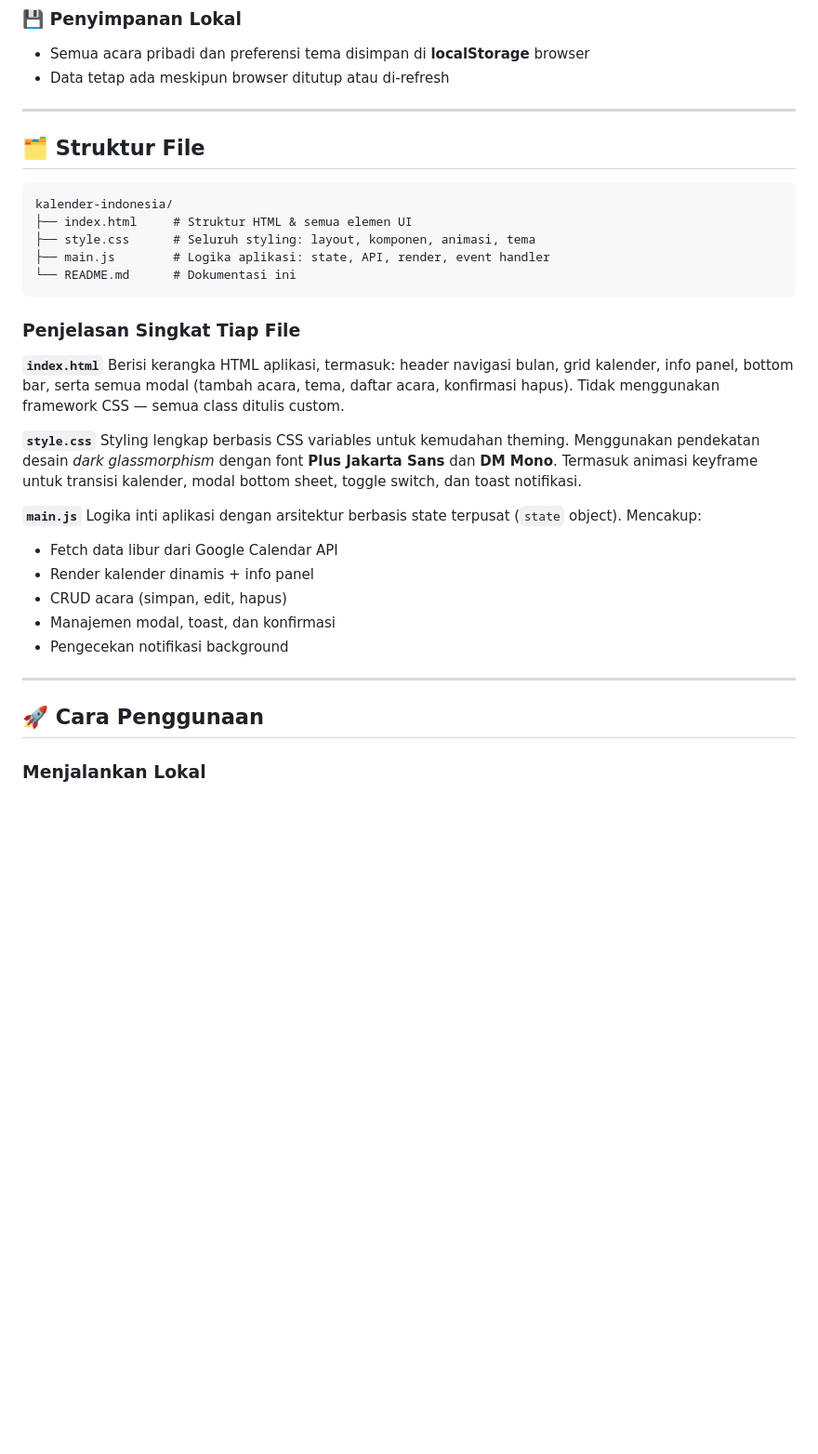
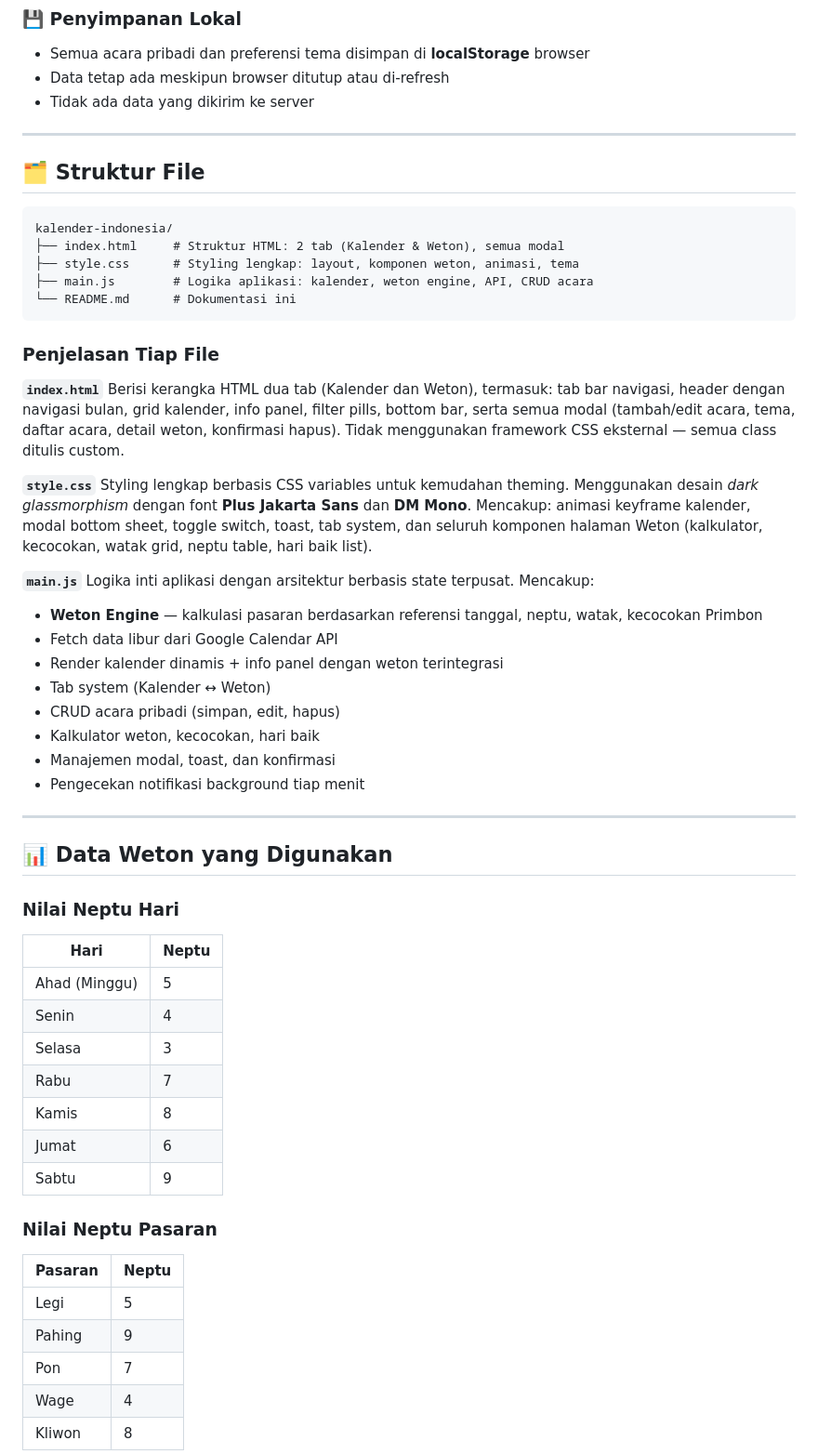
Before and after one commit to ahmadragiel/kalender, a Markdown page: README.md, the part around one of its changes. Shown at 93% size. GitHub-like rendering; blank space fills up the shorter version.

````diff
--- a/README.md
+++ b/README.md
@@ -49,6 +102,7 @@ Pilihan tema tersimpan otomatis di `localStorage`.
 ### 💾 Penyimpanan Lokal
 - Semua acara pribadi dan preferensi tema disimpan di **localStorage** browser
 - Data tetap ada meskipun browser ditutup atau di-refresh
+- Tidak ada data yang dikirim ke server
 
 ---
 
@@ -56,30 +110,52 @@ Pilihan tema tersimpan otomatis di `localStorage`.
 
 ```
 kalender-indonesia/
-├── index.html     # Struktur HTML & semua elemen UI
-├── style.css      # Seluruh styling: layout, komponen, animasi, tema
-├── main.js        # Logika aplikasi: state, API, render, event handler
+├── index.html     # Struktur HTML: 2 tab (Kalender & Weton), semua modal
+├── style.css      # Styling lengkap: layout, komponen weton, animasi, tema
+├── main.js        # Logika aplikasi: kalender, weton engine, API, CRUD acara
 └── README.md      # Dokumentasi ini
 ```
 
-### Penjelasan Singkat Tiap File
+### Penjelasan Tiap File
 
 **`index.html`**
-Berisi kerangka HTML aplikasi, termasuk: header navigasi bulan, grid kalender, info panel, bottom bar, serta semua modal (tambah acara, tema, daftar acara, konfirmasi hapus). Tidak menggunakan framework CSS — semua class ditulis custom.
+Berisi kerangka HTML dua tab (Kalender dan Weton), termasuk: tab bar navigasi, header dengan navigasi bulan, grid kalender, info panel, filter pills, bottom bar, serta semua modal (tambah/edit acara, tema, daftar acara, detail weton, konfirmasi hapus). Tidak menggunakan framework CSS eksternal — semua class ditulis custom.
 
 **`style.css`**
-Styling lengkap berbasis CSS variables untuk kemudahan theming. Menggunakan pendekatan desain *dark glassmorphism* dengan font **Plus Jakarta Sans** dan **DM Mono**. Termasuk animasi keyframe untuk transisi kalender, modal bottom sheet, toggle switch, dan toast notifikasi.
+Styling lengkap berbasis CSS variables untuk kemudahan theming. Menggunakan desain *dark glassmorphism* dengan font **Plus Jakarta Sans** dan **DM Mono**. Mencakup: animasi keyframe kalender, modal bottom sheet, toggle switch, toast, tab system, dan seluruh komponen halaman Weton (kalkulator, kecocokan, watak grid, neptu table, hari baik list).
 
 **`main.js`**
-Logika inti aplikasi dengan arsitektur berbasis state terpusat (`state` object). Mencakup:
+Logika inti aplikasi dengan arsitektur berbasis state terpusat. Mencakup:
+- **Weton Engine** — kalkulasi pasaran berdasarkan referensi tanggal, neptu, watak, kecocokan Primbon
 - Fetch data libur dari Google Calendar API
-- Render kalender dinamis + info panel
-- CRUD acara (simpan, edit, hapus)
+- Render kalender dinamis + info panel dengan weton terintegrasi
+- Tab system (Kalender ↔ Weton)
+- CRUD acara pribadi (simpan, edit, hapus)
+- Kalkulator weton, kecocokan, hari baik
 - Manajemen modal, toast, dan konfirmasi
-- Pengecekan notifikasi background
+- Pengecekan notifikasi background tiap menit
 
 ---
 
-## 🚀 Cara Penggunaan
+## 📊 Data Weton yang Digunakan
 
-### Menjalankan Lokal
+### Nilai Neptu Hari
+| Hari | Neptu |
+|------|-------|
+| Ahad (Minggu) | 5 |
+| Senin | 4 |
+| Selasa | 3 |
+| Rabu | 7 |
+| Kamis | 8 |
+| Jumat | 6 |
+| Sabtu | 9 |
+
+### Nilai Neptu Pasaran
+| Pasaran | Neptu |
+|---------|-------|
+| Legi | 5 |
+| Pahing | 9 |
+| Pon | 7 |
+| Wage | 4 |
+| Kliwon | 8 |
+
````
Also changed, not shown: other parts of README.md (+137 -49 lines).
